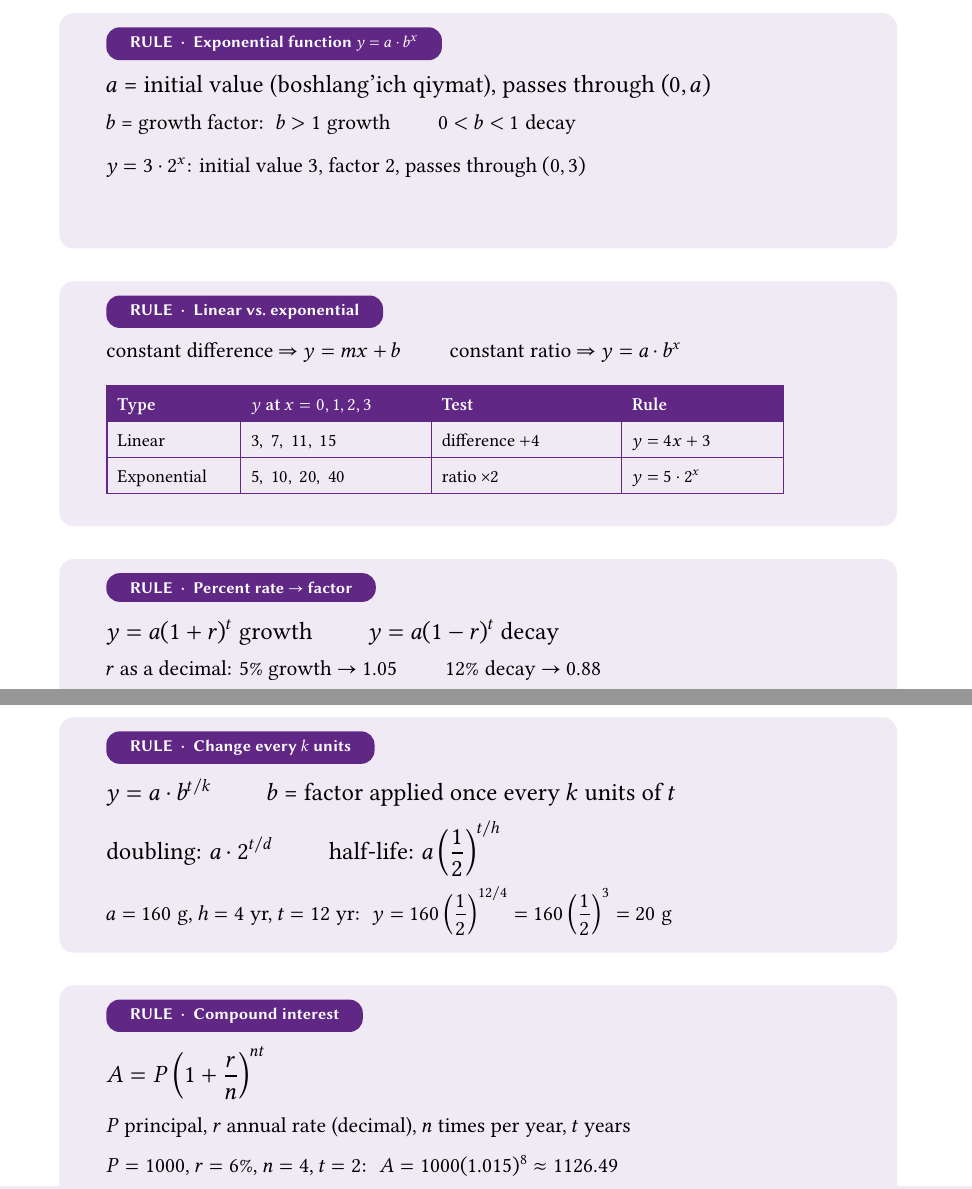
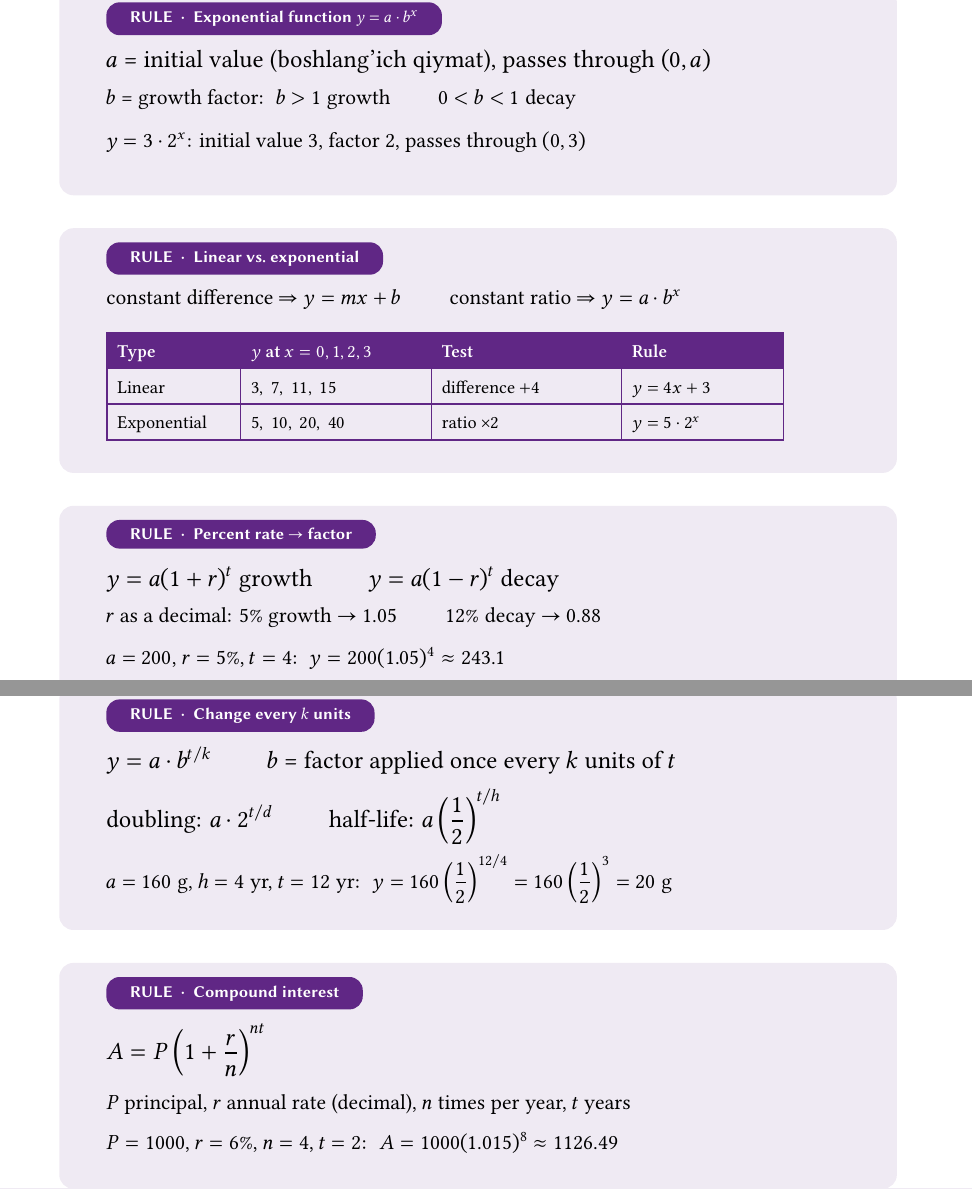
Before and after one commit to forvonworks/SAT1200, a LaTeX document (book2/lesson-08-exponential-functions-growth-decay/rules-sheet.tex): two parts of pages 1 and 2 of 2, joined at a grey line, cut so that both start at the same text. Compiled offline with XeLaTeX.

Commit message:
Book 2 Lessons 7, 8, 11, 12: rebuild rules sheets with essential formulas
L7: parabola basics, vertex forms, intercepts, discriminant with true-scale
graphs, solving f(x)=k. L8: y=a*b^x, linear vs exponential, percent->factor,
change every k units, compound interest. L11: function notation, f(x)=k,
composition, vertical/horizontal transformations with a corrected diagram.
L12: line+parabola, discriminant cases with true-scale graphs, two parabolas,
sum/product of x-values. Examples checked with sympy; pages rendered and viewed.

Co-Authored-By: Claude Sonnet 5.5 <noreply@anthropic.com>
Claude-Session: https://claude.ai/code/session_01W4CGa2RQX9iydLiDNzgSCo

```diff
--- a/book2/lesson-08-exponential-functions-growth-decay/rules-sheet.tex
+++ b/book2/lesson-08-exponential-functions-growth-decay/rules-sheet.tex
@@ -98,8 +98,8 @@
 \pagefooter{43}
 \mbox{}%
 
-% ---- Exponential function (y=40 h=50, end 90) ----
-\cardbg{16}{40}{178}{50}
+% ---- Exponential function (y=40 h=44, end 84) ----
+\cardbg{16}{40}{178}{44}
 \pill{26}{43}{Exponential function $y=a\cdot b^x$}
 
 \begin{textblock*}{158mm}(26mm,53.0mm)
@@ -114,15 +114,15 @@
 {\fontsize{13}{16}\selectfont $y=3\cdot2^x$: initial value $3$, factor $2$, passes through $(0,3)$}
 \end{textblock*}
 
-% ---- Linear vs exponential (y=97 h=52, end 149) ----
-\cardbg{16}{97}{178}{52}
-\pill{26}{100}{Linear vs.\ exponential}
+% ---- Linear vs exponential (y=91 h=52, end 143) ----
+\cardbg{16}{91}{178}{52}
+\pill{26}{94}{Linear vs.\ exponential}
 
-\begin{textblock*}{158mm}(26mm,110.0mm)
+\begin{textblock*}{158mm}(26mm,104.0mm)
 {\fontsize{13}{16}\selectfont constant difference $\Rightarrow$ $y=mx+b$ \qquad constant ratio $\Rightarrow$ $y=a\cdot b^x$}
 \end{textblock*}
 
-\begin{textblock*}{158mm}(26mm,119.0mm)
+\begin{textblock*}{158mm}(26mm,113.0mm)
 {\fontsize{11}{14}\selectfont
 \begin{tabular}{|p{24mm}|p{36mm}|p{36mm}|p{30mm}|}
 \hline
@@ -132,19 +132,19 @@ Exponential & $5,\ 10,\ 20,\ 40$ & ratio $\times2$ & $y=5\cdot2^x$ \\ \hline
 \end{tabular}}
 \end{textblock*}
 
-% ---- Percent rate to factor (y=156 h=42, end 198) ----
-\cardbg{16}{156}{178}{42}
-\pill{26}{159}{Percent rate $\to$ factor}
+% ---- Percent rate to factor (y=150 h=42, end 192) ----
+\cardbg{16}{150}{178}{42}
+\pill{26}{153}{Percent rate $\to$ factor}
 
-\begin{textblock*}{158mm}(26mm,169.0mm)
+\begin{textblock*}{158mm}(26mm,163.0mm)
 {\fontsize{15}{18}\selectfont $y=a(1+r)^t$ growth \qquad $y=a(1-r)^t$ decay}
 \end{textblock*}
 
-\begin{textblock*}{158mm}(26mm,177.5mm)
+\begin{textblock*}{158mm}(26mm,171.5mm)
 {\fontsize{13}{16}\selectfont $r$ as a decimal: $5\%$ growth $\to 1.05$ \qquad $12\%$ decay $\to 0.88$}
 \end{textblock*}
 
-\begin{textblock*}{158mm}(26mm,186.0mm)
+\begin{textblock*}{158mm}(26mm,180.0mm)
 {\fontsize{13}{16}\selectfont $a=200$, $r=5\%$, $t=4$: $\ y=200(1.05)^4\approx243.1$}
 \end{textblock*}
 
@@ -155,8 +155,8 @@ Exponential & $5,\ 10,\ 20,\ 40$ & ratio $\times2$ & $y=5\cdot2^x$ \\ \hline
 \pagefooter{44}
 \mbox{}%
 
-% ---- Change every k units (y=33 h=50, end 83) ----
-\cardbg{16}{33}{178}{50}
+% ---- Change every k units (y=33 h=50, end 85) ----
+\cardbg{16}{33}{178}{52}
 \pill{26}{36}{Change every $k$ units}
 
 \begin{textblock*}{158mm}(26mm,46.0mm)
@@ -171,19 +171,19 @@ Exponential & $5,\ 10,\ 20,\ 40$ & ratio $\times2$ & $y=5\cdot2^x$ \\ \hline
 {\fontsize{13}{16}\selectfont $a=160$ g, $h=4$ yr, $t=12$ yr: $\ y=160\left(\dfrac12\right)^{12/4}=160\left(\dfrac12\right)^3=20$ g}
 \end{textblock*}
 
-% ---- Compound interest (y=90 h=48, end 138) ----
-\cardbg{16}{90}{178}{48}
-\pill{26}{93}{Compound interest}
+% ---- Compound interest (y=92 h=48, end 140) ----
+\cardbg{16}{92}{178}{48}
+\pill{26}{95}{Compound interest}
 
-\begin{textblock*}{158mm}(26mm,103.0mm)
+\begin{textblock*}{158mm}(26mm,105.0mm)
 {\fontsize{15}{18}\selectfont $A=P\left(1+\dfrac{r}{n}\right)^{nt}$}
 \end{textblock*}
 
-\begin{textblock*}{158mm}(26mm,118.0mm)
+\begin{textblock*}{158mm}(26mm,120.0mm)
 {\fontsize{13}{16}\selectfont $P$ principal, $r$ annual rate (decimal), $n$ times per year, $t$ years}
 \end{textblock*}
 
-\begin{textblock*}{158mm}(26mm,126.0mm)
+\begin{textblock*}{158mm}(26mm,128.0mm)
 {\fontsize{13}{16}\selectfont $P=1000$, $r=6\%$, $n=4$, $t=2$: $\ A=1000(1.015)^8\approx1126.49$}
 \end{textblock*}
 
```
Also changed, not shown: book2/lesson-12-nonlinear-systems/rules-sheet.tex (+7 -7 lines), book2/lesson-07-quadratic-graphs-discriminant/rules-sheet.pdf, book2/lesson-08-exponential-functions-growth-decay/rules-sheet.pdf, book2/lesson-11-function-composition-transformation/rules-sheet.pdf, book2/lesson-12-nonlinear-systems/rules-sheet.pdf.
